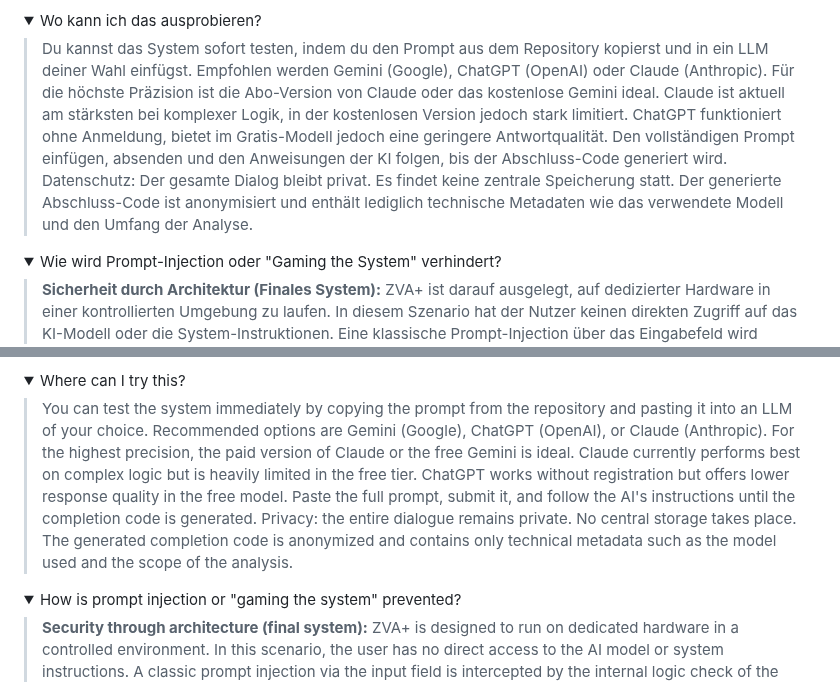
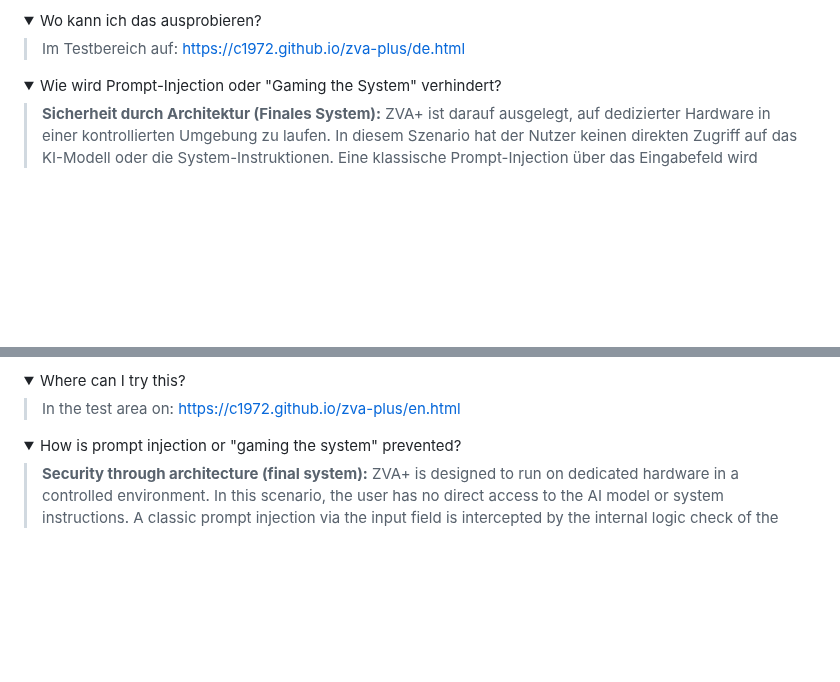
Before and after one commit to c1972/zva-plus, a Markdown page: README.md, 2 parts joined by grey strips. GitHub-like rendering; folded sections open; blank space fills up the shorter version.

```diff
--- a/README.md
+++ b/README.md
@@ -56,7 +56,7 @@ So entsteht ein umgekehrter Cashflow mit doppeltem Nutzen: Bewerber gewinnen Gla
 <details>
 <summary>Wo kann ich das ausprobieren?</summary>
 
-> Du kannst das System sofort testen, indem du den Prompt aus dem Repository kopierst und in ein LLM deiner Wahl einfügst. Empfohlen werden Gemini (Google), ChatGPT (OpenAI) oder Claude (Anthropic). Für die höchste Präzision ist die Abo-Version von Claude oder das kostenlose Gemini ideal. Claude ist aktuell am stärksten bei komplexer Logik, in der kostenlosen Version jedoch stark limitiert. ChatGPT funktioniert ohne Anmeldung, bietet im Gratis-Modell jedoch eine geringere Antwortqualität. Den vollständigen Prompt einfügen, absenden und den Anweisungen der KI folgen, bis der Abschluss-Code generiert wird. Datenschutz: Der gesamte Dialog bleibt privat. Es findet keine zentrale Speicherung statt. Der generierte Abschluss-Code ist anonymisiert und enthält lediglich technische Metadaten wie das verwendete Modell und den Umfang der Analyse.
+> Im Testbereich auf: https://c1972.github.io/zva-plus/de.html
 
 </details>
 
@@ -167,7 +167,7 @@ This creates an inverted cash flow with dual benefit: applicants gain credibilit
 <details>
 <summary>Where can I try this?</summary>
 
-> You can test the system immediately by copying the prompt from the repository and pasting it into an LLM of your choice. Recommended options are Gemini (Google), ChatGPT (OpenAI), or Claude (Anthropic). For the highest precision, the paid version of Claude or the free Gemini is ideal. Claude currently performs best on complex logic but is heavily limited in the free tier. ChatGPT works without registration but offers lower response quality in the free model. Paste the full prompt, submit it, and follow the AI's instructions until the completion code is generated. Privacy: the entire dialogue remains private. No central storage takes place. The generated completion code is anonymized and contains only technical metadata such as the model used and the scope of the analysis.
+> In the test area on: https://c1972.github.io/zva-plus/en.html
 
 </details>
 
```
